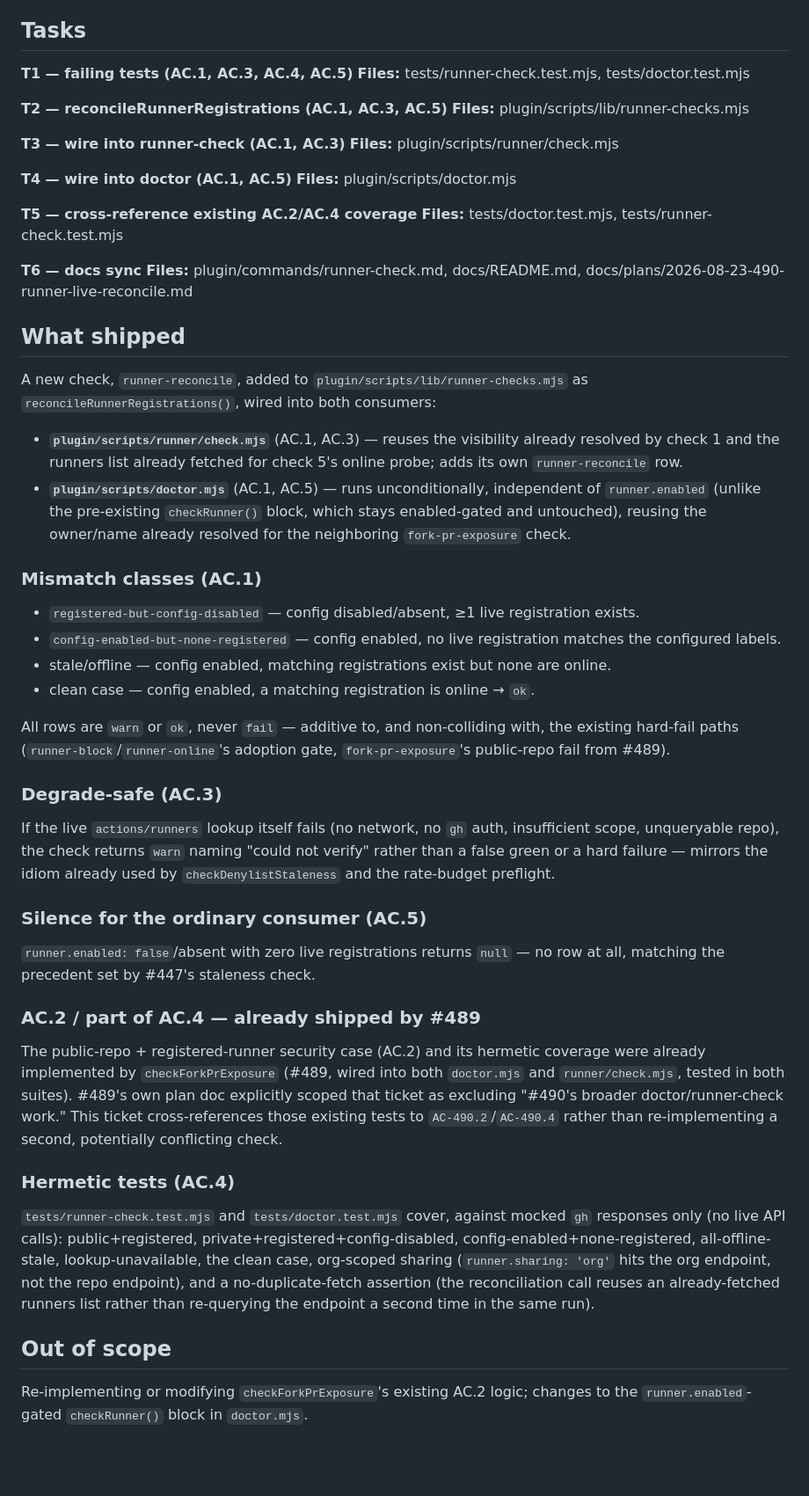
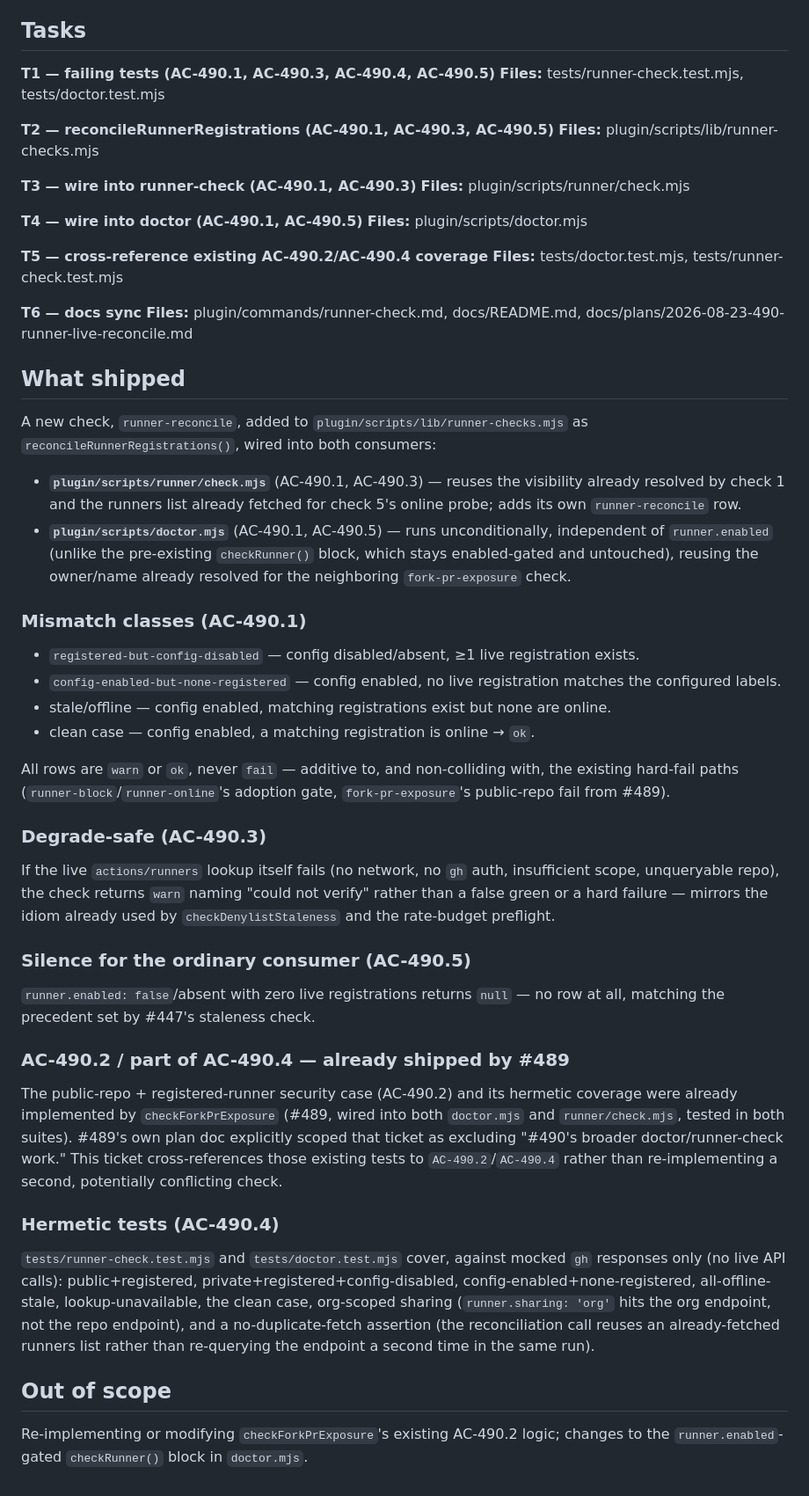
Before and after one commit to dngioidev/forge, a Markdown page: docs/plans/2026-08-23-490-runner-live-reconcile.md, the part around the change. Shown at 88% size. Rendered like a GitHub page; blank space fills up the shorter version.

Commit message:
docs(plan): scope AC ids to AC-490.N so acgate verifies all 5 ACs

```diff
--- a/docs/plans/2026-08-23-490-runner-live-reconcile.md
+++ b/docs/plans/2026-08-23-490-runner-live-reconcile.md
@@ -14,19 +14,19 @@ flipped the config.
 
 ## Tasks
 
-**T1 — failing tests (AC.1, AC.3, AC.4, AC.5)**
+**T1 — failing tests (AC-490.1, AC-490.3, AC-490.4, AC-490.5)**
 **Files:** tests/runner-check.test.mjs, tests/doctor.test.mjs
 
-**T2 — reconcileRunnerRegistrations (AC.1, AC.3, AC.5)**
+**T2 — reconcileRunnerRegistrations (AC-490.1, AC-490.3, AC-490.5)**
 **Files:** plugin/scripts/lib/runner-checks.mjs
 
-**T3 — wire into runner-check (AC.1, AC.3)**
+**T3 — wire into runner-check (AC-490.1, AC-490.3)**
 **Files:** plugin/scripts/runner/check.mjs
 
-**T4 — wire into doctor (AC.1, AC.5)**
+**T4 — wire into doctor (AC-490.1, AC-490.5)**
 **Files:** plugin/scripts/doctor.mjs
 
-**T5 — cross-reference existing AC.2/AC.4 coverage**
+**T5 — cross-reference existing AC-490.2/AC-490.4 coverage**
 **Files:** tests/doctor.test.mjs, tests/runner-check.test.mjs
 
 **T6 — docs sync**
@@ -37,15 +37,15 @@ flipped the config.
 A new check, `runner-reconcile`, added to `plugin/scripts/lib/runner-checks.mjs`
 as `reconcileRunnerRegistrations()`, wired into both consumers:
 
-- **`plugin/scripts/runner/check.mjs`** (AC.1, AC.3) — reuses the visibility
+- **`plugin/scripts/runner/check.mjs`** (AC-490.1, AC-490.3) — reuses the visibility
   already resolved by check 1 and the runners list already fetched for
   check 5's online probe; adds its own `runner-reconcile` row.
-- **`plugin/scripts/doctor.mjs`** (AC.1, AC.5) — runs unconditionally,
+- **`plugin/scripts/doctor.mjs`** (AC-490.1, AC-490.5) — runs unconditionally,
   independent of `runner.enabled` (unlike the pre-existing `checkRunner()`
   block, which stays enabled-gated and untouched), reusing the owner/name
   already resolved for the neighboring `fork-pr-exposure` check.
 
-### Mismatch classes (AC.1)
+### Mismatch classes (AC-490.1)
 
 - `registered-but-config-disabled` — config disabled/absent, ≥1 live
   registration exists.
@@ -59,7 +59,7 @@ All rows are `warn` or `ok`, never `fail` — additive to, and non-colliding
 with, the existing hard-fail paths (`runner-block`/`runner-online`'s
 adoption gate, `fork-pr-exposure`'s public-repo fail from #489).
 
-### Degrade-safe (AC.3)
+### Degrade-safe (AC-490.3)
 
 If the live `actions/runners` lookup itself fails (no network, no `gh`
 auth, insufficient scope, unqueryable repo), the check returns `warn`
@@ -67,14 +67,14 @@ naming "could not verify" rather than a false green or a hard failure —
 mirrors the idiom already used by `checkDenylistStaleness` and the
 rate-budget preflight.
 
-### Silence for the ordinary consumer (AC.5)
+### Silence for the ordinary consumer (AC-490.5)
 
 `runner.enabled: false`/absent with zero live registrations returns `null`
 — no row at all, matching the precedent set by #447's staleness check.
 
-### AC.2 / part of AC.4 — already shipped by #489
+### AC-490.2 / part of AC-490.4 — already shipped by #489
 
-The public-repo + registered-runner security case (AC.2) and its hermetic
+The public-repo + registered-runner security case (AC-490.2) and its hermetic
 coverage were already implemented by `checkForkPrExposure` (#489, wired
 into both `doctor.mjs` and `runner/check.mjs`, tested in both suites).
 #489's own plan doc explicitly scoped that ticket as excluding "#490's
@@ -82,7 +82,7 @@ broader doctor/runner-check work." This ticket cross-references those
 existing tests to `AC-490.2`/`AC-490.4` rather than re-implementing a
 second, potentially conflicting check.
 
-### Hermetic tests (AC.4)
+### Hermetic tests (AC-490.4)
 
 `tests/runner-check.test.mjs` and `tests/doctor.test.mjs` cover, against
 mocked `gh` responses only (no live API calls): public+registered,
@@ -95,5 +95,5 @@ time in the same run).
 
 ## Out of scope
 
-Re-implementing or modifying `checkForkPrExposure`'s existing AC.2 logic;
+Re-implementing or modifying `checkForkPrExposure`'s existing AC-490.2 logic;
 changes to the `runner.enabled`-gated `checkRunner()` block in `doctor.mjs`.
```
